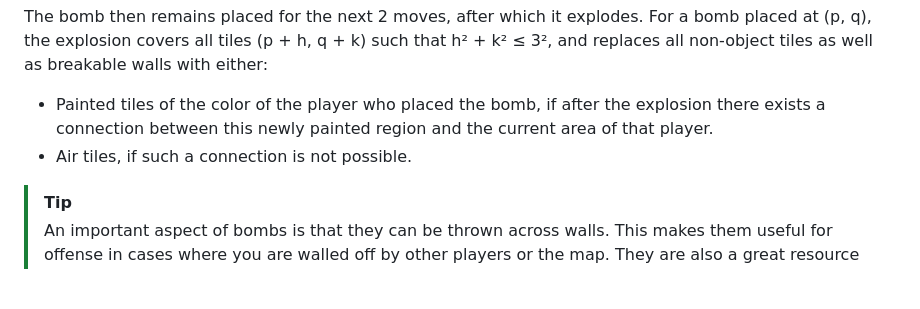
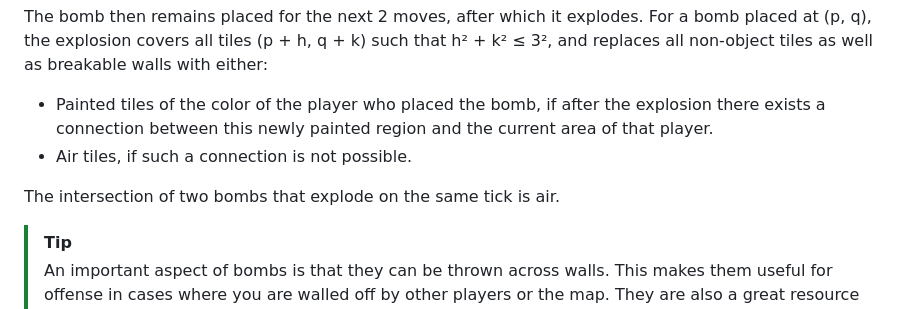
Before and after one commit to crux-bphc/agent-showdown-test-suite, a Markdown page: README.md, the part around the change. GitHub-like rendering; blank space fills up the shorter version.

Commit message:
bomb intersection mechanics

```diff
--- a/README.md
+++ b/README.md
@@ -265,6 +265,8 @@ The bomb then remains placed for the next 2 moves, after which it explodes. For
 - Painted tiles of the color of the player who placed the bomb, if after the explosion there exists a connection between this newly painted region and the current area of that player.
 - Air tiles, if such a connection is not possible.
 
+The intersection of two bombs that explode on the same tick is air.
+
 > [!TIP]
 > An important aspect of bombs is that they can be thrown across walls. This makes them useful for offense in cases where you are walled off by other players or the map. They are also a great resource to break breakable walls quickly.
 
```
